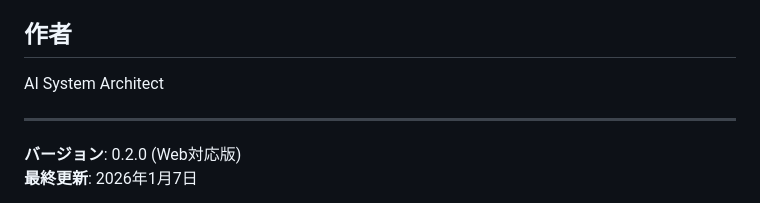
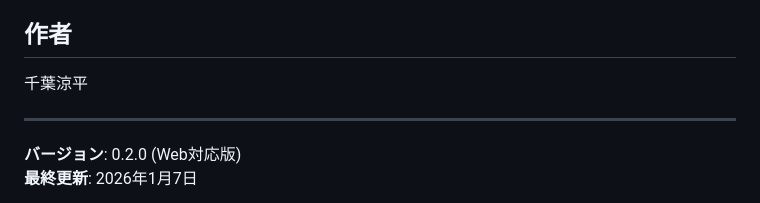
Before and after one commit to 1000ldk/undefined-spec-detector, a Markdown page: README.md, the part around the change. GitHub-like rendering.

```diff
--- a/README.md
+++ b/README.md
@@ -285,7 +285,7 @@ pip install fastapi uvicorn[standard] python-multipart
 
 ## 作者
 
-AI System Architect
+千葉涼平
 
 ---
 
```
